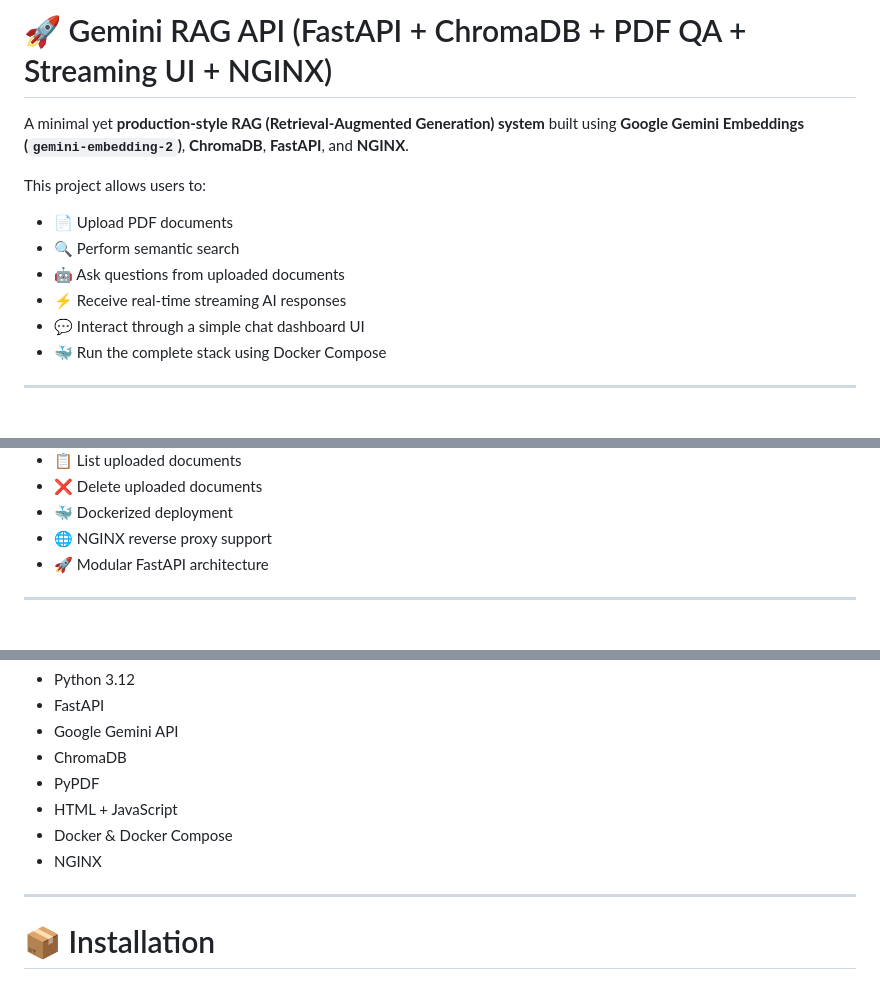
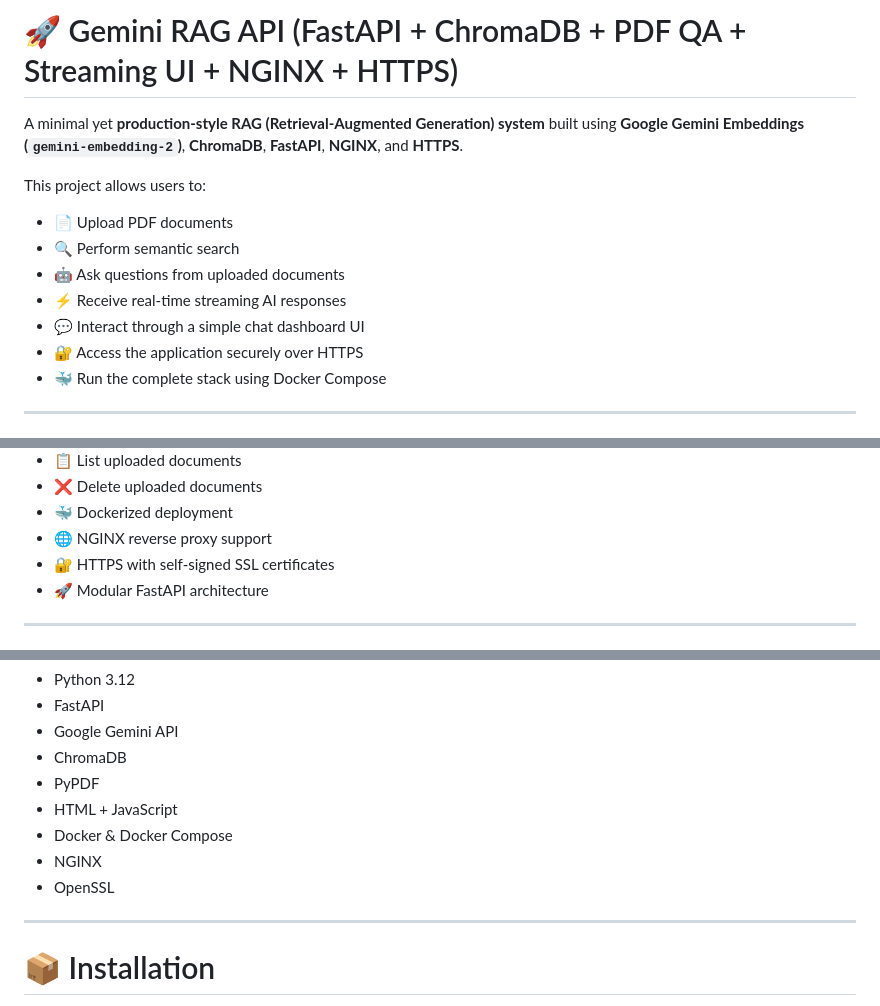
Before and after one commit to Dhiraj123-star/gemini-embeddings, a Markdown page: README.md, 3 parts joined by grey strips. Drawn GitHub-style.

```diff
--- a/README.md
+++ b/README.md
@@ -1,6 +1,6 @@
-# 🚀 Gemini RAG API (FastAPI + ChromaDB + PDF QA + Streaming UI + NGINX)
+# 🚀 Gemini RAG API (FastAPI + ChromaDB + PDF QA + Streaming UI + NGINX + HTTPS)
 
-A minimal yet **production-style RAG (Retrieval-Augmented Generation) system** built using **Google Gemini Embeddings (`gemini-embedding-2`)**, **ChromaDB**, **FastAPI**, and **NGINX**.
+A minimal yet **production-style RAG (Retrieval-Augmented Generation) system** built using **Google Gemini Embeddings (`gemini-embedding-2`)**, **ChromaDB**, **FastAPI**, **NGINX**, and **HTTPS**.
 
 This project allows users to:
 
@@ -9,6 +9,7 @@ This project allows users to:
 * 🤖 Ask questions from uploaded documents
 * ⚡ Receive real-time streaming AI responses
 * 💬 Interact through a simple chat dashboard UI
+* 🔐 Access the application securely over HTTPS
 * 🐳 Run the complete stack using Docker Compose
 
 ---
@@ -29,6 +30,7 @@ This project allows users to:
 * ❌ Delete uploaded documents
 * 🐳 Dockerized deployment
 * 🌐 NGINX reverse proxy support
+* 🔐 HTTPS with self-signed SSL certificates
 * 🚀 Modular FastAPI architecture
 
 ---
@@ -43,6 +45,7 @@ This project allows users to:
 * HTML + JavaScript
 * Docker & Docker Compose
 * NGINX
+* OpenSSL
 
 ---
 
```
Also changed, not shown: other parts of README.md (+36 -9 lines).
